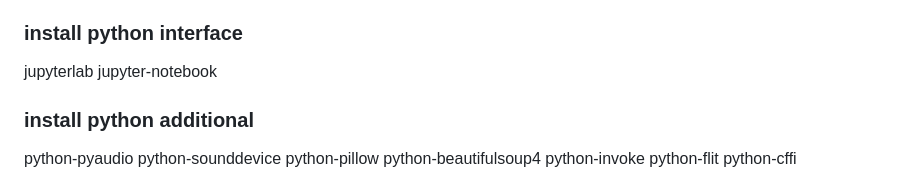
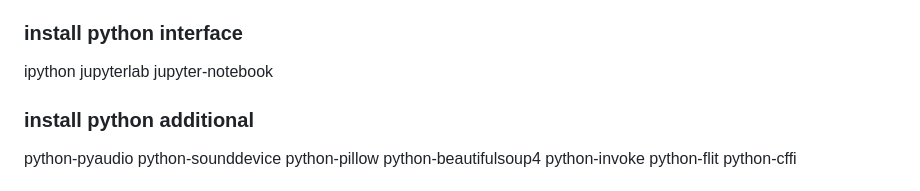
Before and after one commit to mekatronik-achmadi/archmate, a Markdown page: lists/college.md, the part around the change. Drawn GitHub-style.

Commit message:
Package List

```diff
--- a/lists/college.md
+++ b/lists/college.md
@@ -30,7 +30,8 @@ python-pandas python-numexpr
 
 ### install python interface
 
-jupyterlab jupyter-notebook
+ipython jupyterlab
+jupyter-notebook
 
 ### install python additional
 
```
